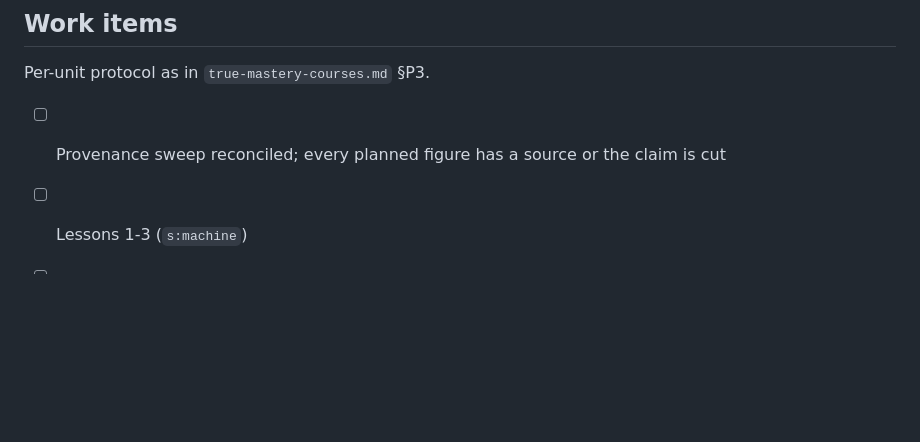
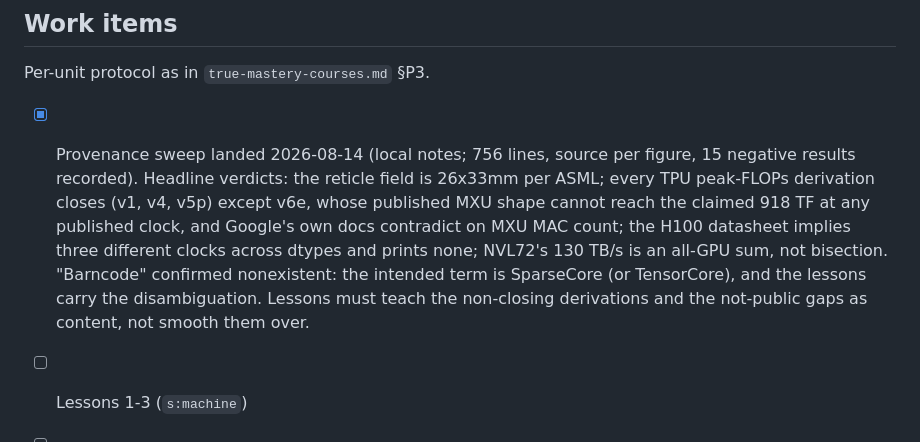
Before and after one commit to rudrite/kernels, a Markdown page: docs/plans/silicon-floor.md, the part around the change. GitHub-like rendering; blank space fills up the shorter version.

Commit message:
docs: provenance sweep lands in the silicon-floor plan

```diff
--- a/docs/plans/silicon-floor.md
+++ b/docs/plans/silicon-floor.md
@@ -95,8 +95,17 @@ ship in the lessons.
 
 Per-unit protocol as in `true-mastery-courses.md` §P3.
 
-- [ ] Provenance sweep reconciled; every planned figure has a source or the
-      claim is cut
+- [x] Provenance sweep landed 2026-08-14 (local notes; 756 lines, source per
+      figure, 15 negative results recorded). Headline verdicts: the reticle
+      field is 26x33mm per ASML; every TPU peak-FLOPs derivation closes
+      (v1, v4, v5p) except v6e, whose published MXU shape cannot reach the
+      claimed 918 TF at any published clock, and Google's own docs
+      contradict on MXU MAC count; the H100 datasheet implies three
+      different clocks across dtypes and prints none; NVL72's 130 TB/s is
+      an all-GPU sum, not bisection. "Barncode" confirmed nonexistent: the
+      intended term is SparseCore (or TensorCore), and the lessons carry
+      the disambiguation. Lessons must teach the non-closing derivations
+      and the not-public gaps as content, not smooth them over.
 - [ ] Lessons 1-3 (`s:machine`)
 - [ ] Lessons 4-5 (`l:tpu`)
 - [ ] Lesson 6 (`l:ici`)
```
